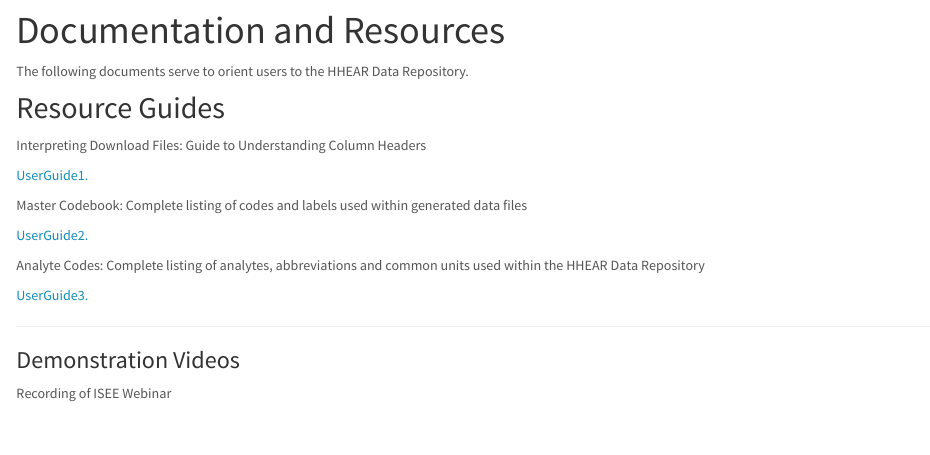
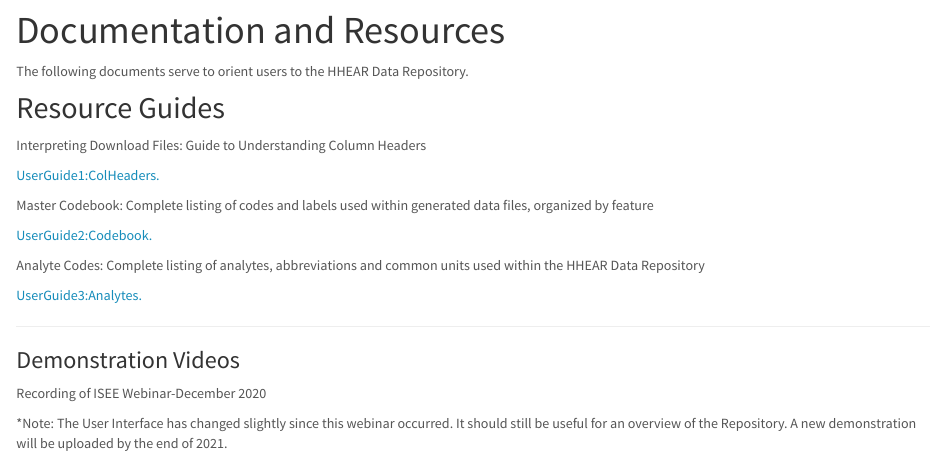
Before and after one commit to hhear/hhear.github.io, an R Markdown document (helpdocs.Rmd): the page in a window 1100 px wide, from 80 px down. The pictures show the output file helpdocs.html that the author committed with the source, opened offline; library style sheets and scripts come from the installed R packages.

Commit message:
Update and add new documentation files

```diff
--- a/helpdocs.Rmd
+++ b/helpdocs.Rmd
@@ -8,20 +8,22 @@
 
 Interpreting Download Files: Guide to Understanding Column Headers
 
-<a href="https://hhear.github.io/pdfs/colheader_guide.pdf" target="_blank"> UserGuide1.</a>
+<a href="https://hhear.github.io/pdfs/colheader_guide.pdf" target="_blank"> UserGuide1:ColHeaders.</a>
 
-Master Codebook: Complete listing of codes and labels used within generated data files
+Master Codebook: Complete listing of codes and labels used within generated data files, organized by feature
 
-<a href="https://hhear.github.io/pdfs/master_codebook_1.pdf" target="_blank"> UserGuide2. </a>
+<a href="https://hhear.github.io/pdfs/master_codebook_10112021.csv" target="_blank"> UserGuide2:Codebook. </a>
 
 Analyte Codes: Complete listing of analytes, abbreviations and common units used within the HHEAR Data Repository
 
-<a href="https://hhear.github.io/pdfs/analyte_codes.pdf" target="_blank"> UserGuide3. </a>
+<a href="https://hhear.github.io/pdfs/analyte_codes.pdf" target="_blank"> UserGuide3:Analytes. </a>
 
 ***
 
 ### Demonstration Videos
 
-Recording of ISEE Webinar
+Recording of ISEE Webinar-December 2020
+
+*Note: The User Interface has changed slightly since this webinar occurred. It should still be useful for an overview of the Repository. A new demonstration will be uploaded by the end of 2021.
 
 <iframe width="560" height="315" src="https://www.youtube.com/embed/zpEKX4Z8k5U" frameborder="0" allow="accelerometer; autoplay; clipboard-write; encrypted-media; gyroscope; picture-in-picture" allowfullscreen></iframe>
```
Also changed, not shown: helpdocs.html, pdfs/master_codebook_1.pdf (deleted).
